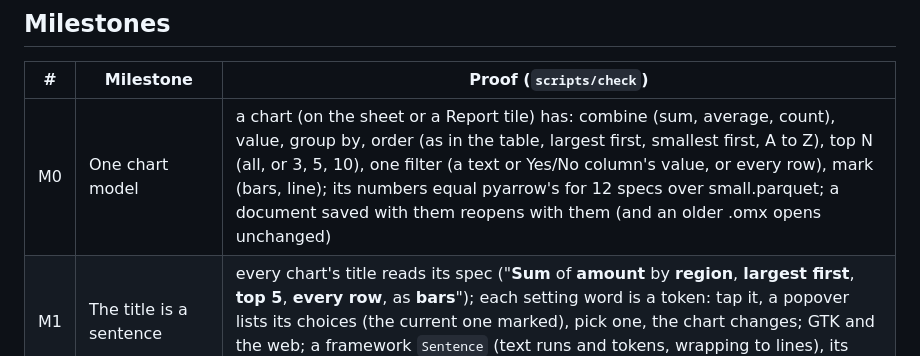
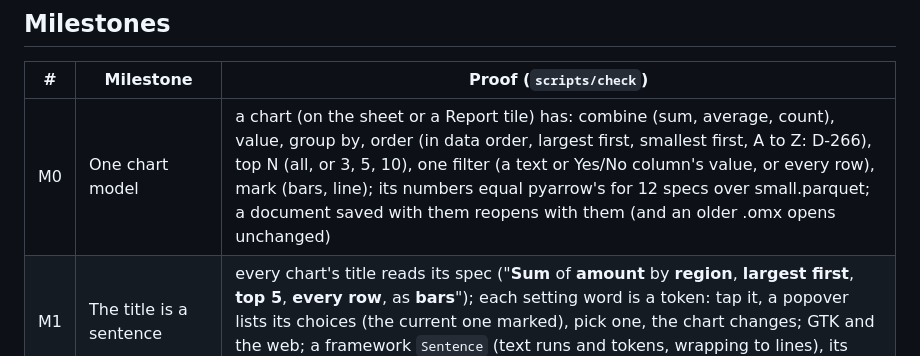
Before and after one commit to abhisheksreesaila/mxapp, a Markdown page: GOAL.md, the part around the change. Drawn GitHub-style.

```diff
--- a/GOAL.md
+++ b/GOAL.md
@@ -5,7 +5,7 @@
 ## Milestones
 | # | Milestone | Proof (`scripts/check`) |
 |---|---|---|
-| M0 | One chart model | a chart (on the sheet or a Report tile) has: combine (sum, average, count), value, group by, order (as in the table, largest first, smallest first, A to Z), top N (all, or 3, 5, 10), one filter (a text or Yes/No column's value, or every row), mark (bars, line); its numbers equal pyarrow's for 12 specs over small.parquet; a document saved with them reopens with them (and an older .omx opens unchanged) |
+| M0 | One chart model | a chart (on the sheet or a Report tile) has: combine (sum, average, count), value, group by, order (in data order, largest first, smallest first, A to Z: D-266), top N (all, or 3, 5, 10), one filter (a text or Yes/No column's value, or every row), mark (bars, line); its numbers equal pyarrow's for 12 specs over small.parquet; a document saved with them reopens with them (and an older .omx opens unchanged) |
 | M1 | The title is a sentence | every chart's title reads its spec ("**Sum** of **amount** by **region**, **largest first**, **top 5**, **every row**, as **bars**"); each setting word is a token: tap it, a popover lists its choices (the current one marked), pick one, the chart changes; GTK and the web; a framework `Sentence` (text runs and tokens, wrapping to lines), its test |
 | M2 | Ask | a field under the selected chart's sentence takes a phrase ("top 3, unpaid, as a line"; "average by region"; "only West") and changes those settings at once; it says what it understood and what it skipped; the words that changed are marked for a moment; a phrase it can't use changes nothing; the parser is plain Mojo with ≥ 30 phrases tested |
 | M3 | Inspector pages | selecting a chart shows its inspector: the sentence, then rows that say what's set (Data, Order, Filter, Style), each opening a page with a back button; framework `InspectorPage` and `NavRow` on GTK and the web; Report chart tiles get it too |
```
Also changed, not shown: docs/decisions.md (+1 -0 lines), docs/goals/28/asked-gtk.jpg (added), docs/goals/28/asked-web.jpg (added), docs/goals/28/pages-gtk.jpg (added), docs/goals/28/picked-gtk.jpg (added), docs/goals/28/sentence-gtk.jpg (added), 6 other files.
